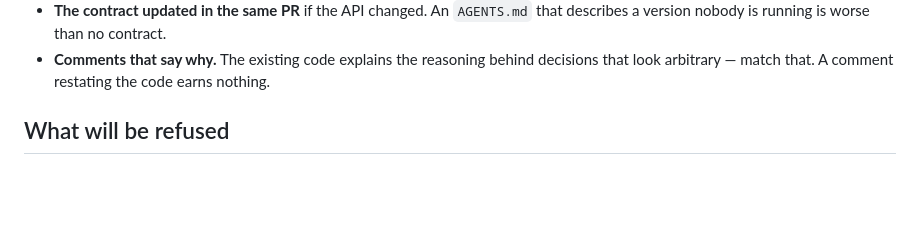
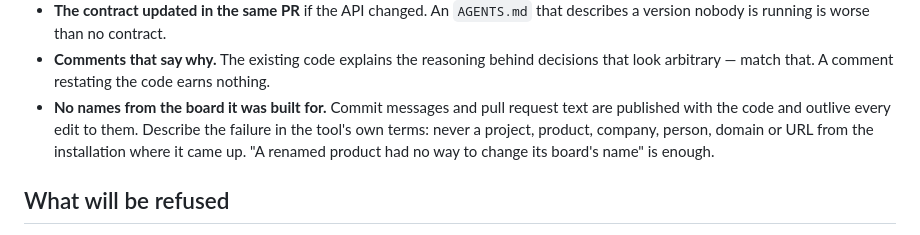
Before and after one commit to explosives-carny/workbench, a Markdown page: CONTRIBUTING.md, the part around the change. GitHub-like rendering; blank space fills up the shorter version.

Commit message:
docs(contributing): keep installation names out of commits and PR text
Commit messages and pull request text are published with the code and
survive edits. A change should be described in the tool's own terms, not
with the project, company or people it came up for.

```diff
--- a/CONTRIBUTING.md
+++ b/CONTRIBUTING.md
@@ -71,6 +71,11 @@ leave the branch locally with a clear commit. Do not work around it.
 - **Comments that say why.** The existing code explains the reasoning behind
   decisions that look arbitrary — match that. A comment restating the code earns
   nothing.
+- **No names from the board it was built for.** Commit messages and pull request
+  text are published with the code and outlive every edit to them. Describe the
+  failure in the tool's own terms: never a project, product, company, person,
+  domain or URL from the installation where it came up. "A renamed product had
+  no way to change its board's name" is enough.
 
 ## What will be refused
 
```
